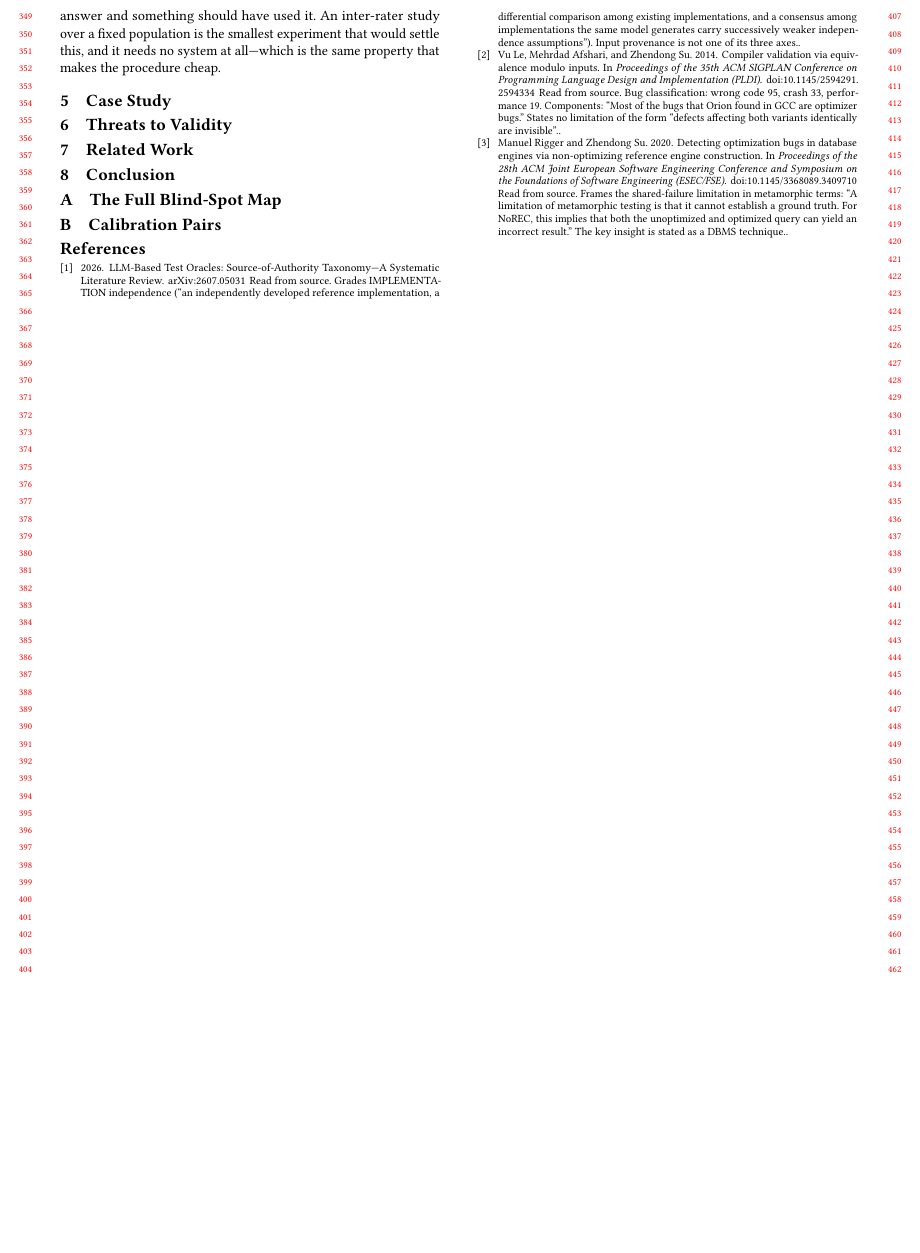
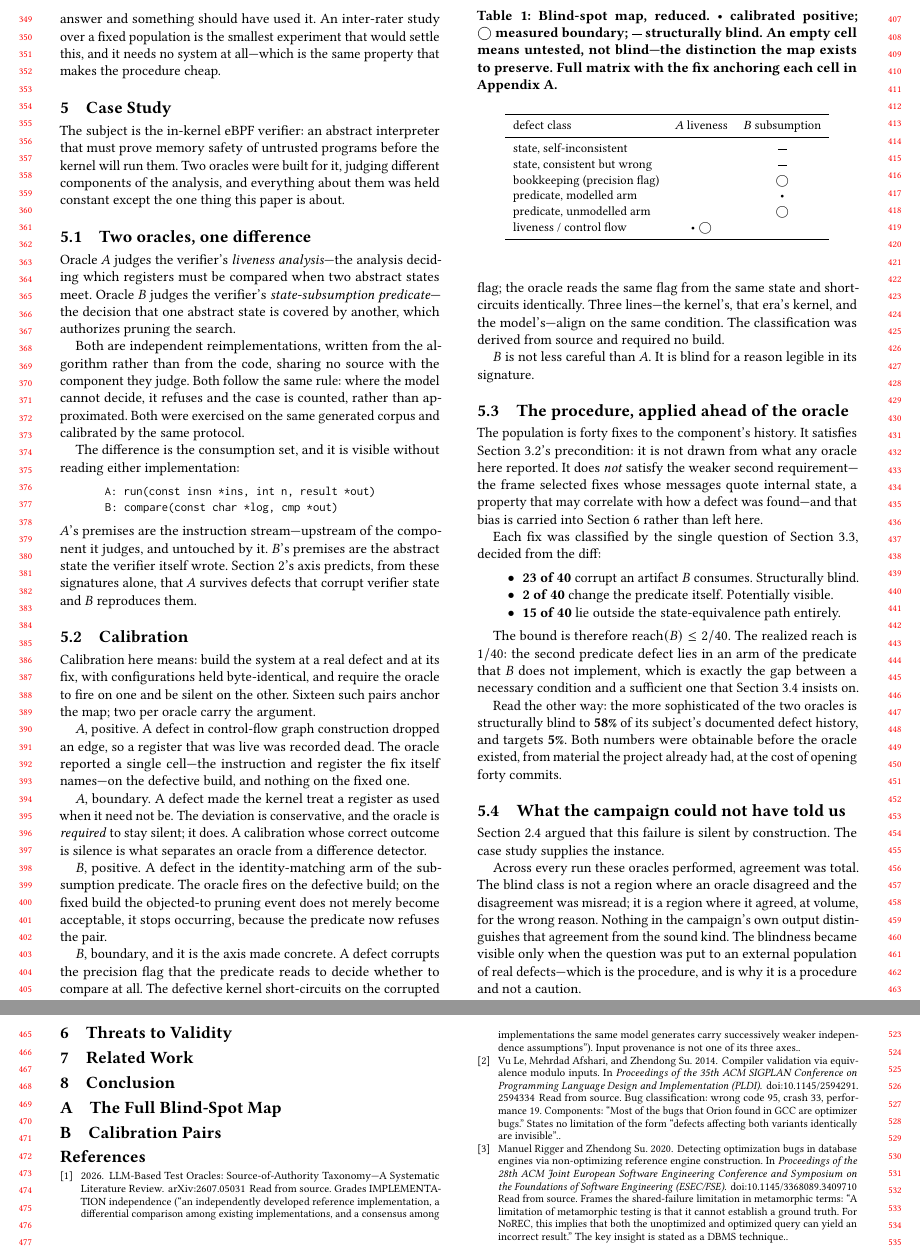
Before and after one commit to xgfhh0x11/verifierloop, a LaTeX paper (paper/main.tex, which reads paper/casestudy.tex): part of page 4 of 4 before the commit and two parts of pages 4 and 5 of 5 after it, the two joined at a grey line, cut so that both start at the same text, the shorter picture padded with empty space. Compiled offline with pdfLaTeX.

Commit message:
paper: §5 case study -- no chronology, and closing on the verification of 2.4
The contract was honored: 5.1 contrasts the two oracles at the INPUT level (two
type signatures carry the argument, no need to read the implementations), 5.2
calibration with two anchors -- one whose correct outcome is SILENCE, "a
calibration whose correct outcome is silence is what separates an oracle from a
difference detector", 5.3 the procedure as applied BEFORE the oracle (bound 2/40,
realized 1/40), 5.4 §2.4's empirical example.

5.4 is the section's close and not chronology: "agreement was total... it is a
region where it agreed, at volume, for the wrong reason. Nothing in the
campaign's own output distinguishes that agreement from the sound kind."

And 5.3 says here that only ONE of the preconditions was met -- the population
was not drawn from any tool's findings (met), but the frame selected fixes
quoting internal state (not met), and that bias is carried into §6.

The map is one reduced table in the body; that an empty cell means "untested" is
in the caption, the full matrix in Appendix A.

```diff
--- /dev/null
+++ b/paper/casestudy.tex
@@ -0,0 +1,122 @@
+The subject is the in-kernel eBPF verifier: an abstract interpreter that must prove
+memory safety of untrusted programs before the kernel will run them. Two oracles
+were built for it, judging different components of the analysis, and everything
+about them was held constant except the one thing this paper is about.
+
+\subsection{Two oracles, one difference}
+
+Oracle~$A$ judges the verifier's \emph{liveness analysis}---the analysis deciding
+which registers must be compared when two abstract states meet. Oracle~$B$ judges
+the verifier's \emph{state-subsumption predicate}---the decision that one abstract
+state is covered by another, which authorizes pruning the search.
+
+Both are independent reimplementations, written from the algorithm rather than from
+the code, sharing no source with the component they judge. Both follow the same
+rule: where the model cannot decide, it refuses and the case is counted, rather than
+approximated. Both were exercised on the same generated corpus and calibrated by the
+same protocol.
+
+The difference is the consumption set, and it is visible without reading either
+implementation:
+
+\begin{quote}
+\ttfamily\small
+A: run(const insn *ins, int n, result *out)\\
+B: compare(const char *log, cmp *out)
+\end{quote}
+
+\noindent$A$'s premises are the instruction stream---upstream of the component it
+judges, and untouched by it. $B$'s premises are the abstract state the verifier
+itself wrote. Section~2's axis predicts, from these signatures alone, that $A$
+survives defects that corrupt verifier state and $B$ reproduces them.
+
+\subsection{Calibration}
+
+Calibration here means: build the system at a real defect and at its fix, with
+configurations held byte-identical, and require the oracle to fire on one and be
+silent on the other. Sixteen such pairs anchor the map; two per oracle carry the
+argument.
+
+$A$, positive. A defect in control-flow graph construction dropped an edge, so a
+register that was live was recorded dead. The oracle reported a single cell---the
+instruction and register the fix itself names---on the defective build, and nothing
+on the fixed one.
+
+$A$, boundary. A defect made the kernel treat a register as used when it need not
+be. The deviation is conservative, and the oracle is \emph{required} to stay silent;
+it does. A calibration whose correct outcome is silence is what separates an oracle
+from a difference detector.
+
+$B$, positive. A defect in the identity-matching arm of the subsumption predicate.
+The oracle fires on the defective build; on the fixed build the objected-to pruning
+event does not merely become acceptable, it stops occurring, because the predicate
+now refuses the pair.
+
+$B$, boundary, and it is the axis made concrete. A defect corrupts the precision
+flag that the predicate reads to decide whether to compare at all. The defective
+kernel short-circuits on the corrupted flag; the oracle reads the same flag from the
+same state and short-circuits identically. Three lines---the kernel's, that era's
+kernel, and the model's---align on the same condition. The classification was
+derived from source and required no build.
+
+$B$ is not less careful than $A$. It is blind for a reason legible in its signature.
+
+\subsection{The procedure, applied ahead of the oracle}
+
+The population is forty fixes to the component's history. It satisfies Section~3.2's
+precondition: it is not drawn from what any oracle here reported. It does
+\emph{not} satisfy the weaker second requirement---the frame selected fixes whose
+messages quote internal state, a property that may correlate with how a defect was
+found---and that bias is carried into Section~6 rather than left here.
+
+Each fix was classified by the single question of Section~3.3, decided from the
+diff:
+
+\begin{itemize}
+\item \textbf{23 of 40} corrupt an artifact $B$ consumes. Structurally blind.
+\item \textbf{2 of 40} change the predicate itself. Potentially visible.
+\item \textbf{15 of 40} lie outside the state-equivalence path entirely.
+\end{itemize}
+
+The bound is therefore $\mathrm{reach}(B) \le 2/40$. The realized reach is $1/40$:
+the second predicate defect lies in an arm of the predicate that $B$ does not
+implement, which is exactly the gap between a necessary condition and a sufficient
+one that Section~3.4 insists on.
+
+Read the other way: the more sophisticated of the two oracles is structurally blind
+to \textbf{58\%} of its subject's documented defect history, and targets
+\textbf{5\%}. Both numbers were obtainable before the oracle existed, from material
+the project already had, at the cost of opening forty commits.
+
+\subsection{What the campaign could not have told us}
+
+Section~2.4 argued that this failure is silent by construction. The case study
+supplies the instance.
+
+Across every run these oracles performed, agreement was total. The blind class is
+not a region where an oracle disagreed and the disagreement was misread; it is a
+region where it agreed, at volume, for the wrong reason. Nothing in the campaign's
+own output distinguishes that agreement from the sound kind. The blindness became
+visible only when the question was put to an external population of real
+defects---which is the procedure, and is why it is a procedure and not a caution.
+
+\begin{table}[t]
+\caption{Blind-spot map, reduced. \textbullet~calibrated positive;
+\textcircled{~}~measured boundary; \rule[0.5ex]{1.6ex}{0.4pt}~structurally blind.
+\textbf{An empty cell means untested, not blind}---the distinction the map exists to
+preserve. Full matrix with the fix anchoring each cell in Appendix~A.}
+\label{tab:map}
+\small
+\begin{tabular}{lcc}
+\toprule
+defect class & $A$ liveness & $B$ subsumption \\
+\midrule
+state, self-inconsistent      &            & \rule[0.5ex]{1.6ex}{0.4pt} \\
+state, consistent but wrong   &            & \rule[0.5ex]{1.6ex}{0.4pt} \\
+bookkeeping (precision flag)  &            & \textcircled{~} \\
+predicate, modelled arm       &            & \textbullet \\
+predicate, unmodelled arm     &            & \textcircled{~} \\
+liveness / control flow       & \textbullet\ \textcircled{~} & \\
+\bottomrule
+\end{tabular}
+\end{table}
--- a/paper/main.tex
+++ b/paper/main.tex
@@ -73,17 +73,14 @@
 \input{evaluation}
 
 \section{Case Study}
-%% *** HARD CAP: 2.5 PAGES. See the note at the top of this file. ***
-%% Allowed content, in this order, and nothing else:
-%%   5.1 The two oracles, contrasted at the level of their input (the type
-%%       signatures carry the argument; use them).
-%%   5.2 Calibration: how many pairs, and the two anchors — one positive and
-%%       one measured boundary per oracle.
-%%   5.3 The procedure applied ahead of time to the historical population, and
-%%       the number it produced (5% targeted / 58% structurally blind).
-%%   5.4 The blind-spot map as ONE figure. The full matrix goes to Appendix A.
-%% Forbidden: the order in which things were built; what was tried first;
-%% anything whose only justification is that it happened.
+%% *** HARD CAP: 2.5 PAGES — see the note at the top of this file. ***
+%% DRAFTED — see paper/casestudy.tex. Contract honoured:
+%%   5.1 the two oracles contrasted at their INPUT (signatures carry it)
+%%   5.2 calibration, two anchors per oracle, one of them a required SILENCE
+%%   5.3 the procedure applied ahead of the oracle; bound 2/40, realized 1/40
+%%   5.4 the verification of 2.4 — agreement at volume, for the wrong reason
+%% No chronology: nothing here is justified by the order in which it happened.
+\input{casestudy}
 
 \section{Threats to Validity}
 %% Kept honest and specific; these are measured limits, not ritual.
```
